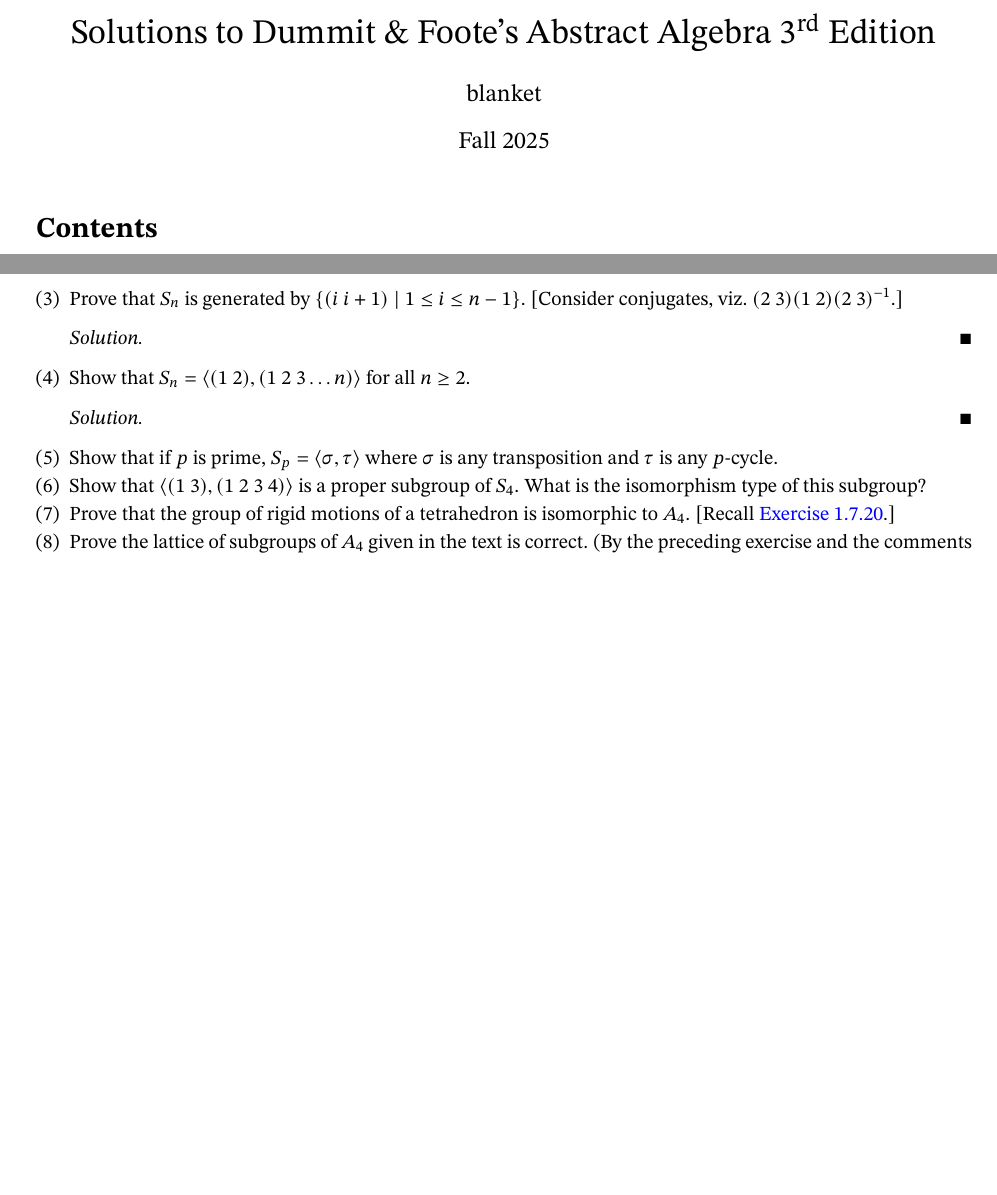
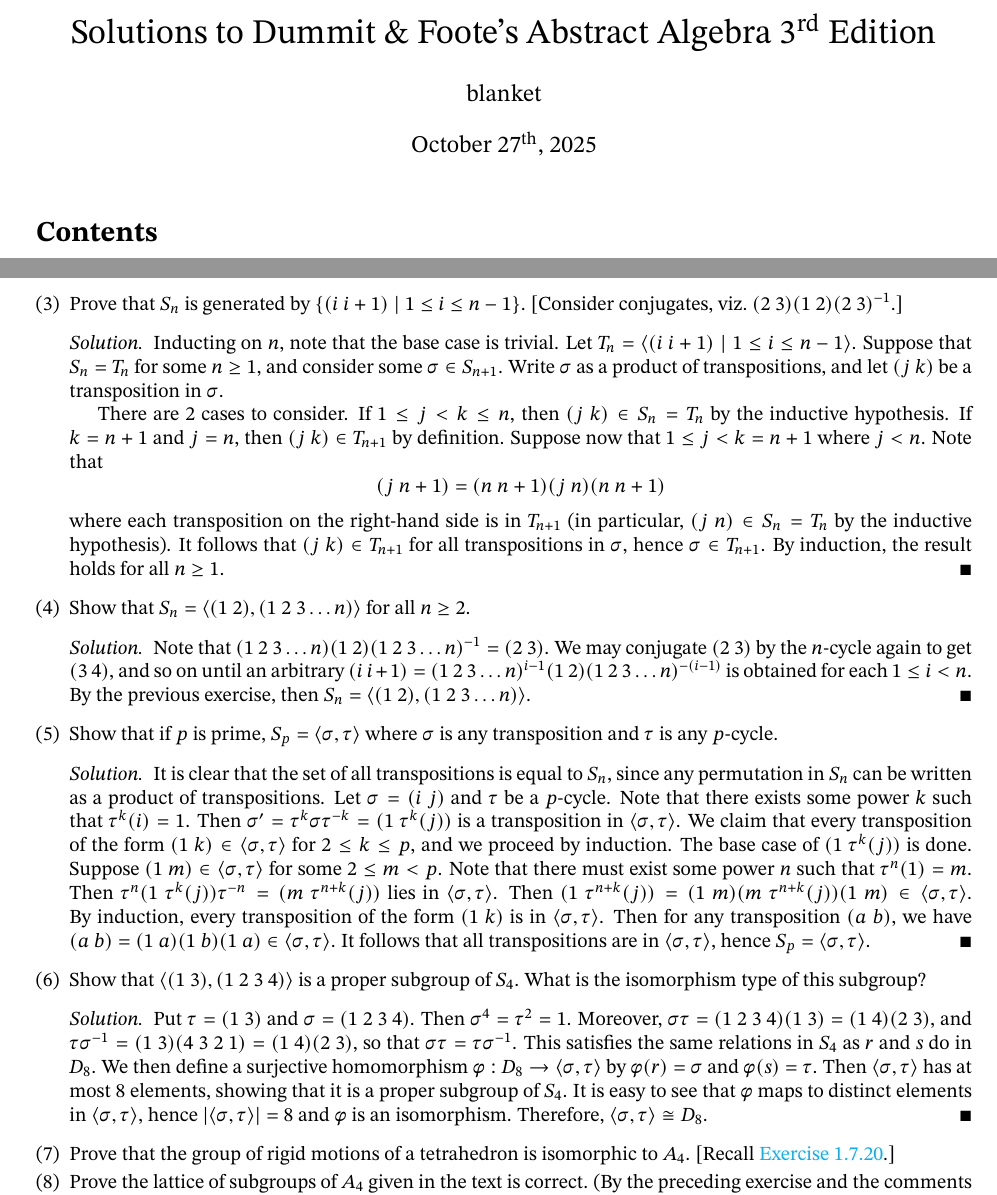
Before and after one commit to blanketism/Dummit-Foote-Solutions, a LaTeX problem sheet (dummit_foote_exercises.tex, which reads exercises/chap3ex.tex): two parts of pages 1 and 100 of 100 before the commit and two parts of pages 1 and 100 of 101 after it, joined at a grey line, cut so that both start at the same text, the shorter picture padded with empty space. The pictures show the PDF file dummit_foote_exercises.pdf that the author committed with the source.

Commit message:
ex 3.5.1 to 3.5.6 done

```diff
--- a/dummit_foote_exercises.tex
+++ b/dummit_foote_exercises.tex
@@ -48,7 +48,7 @@
 
 \title{Solutions to Dummit \& Foote's Abstract Algebra $3^{\text{rd}}$ Edition}
 \author{blanket}
-\date{Fall 2025}
+\date{October $27^{\text{th}}$, 2025}
 
 \setlength{\jot}{1pt}
 \setlength{\parindent}{0.5cm}
--- a/exercises/chap3ex.tex
+++ b/exercises/chap3ex.tex
@@ -1142,18 +1142,28 @@
     \end{sol}
     \item Prove that $S_n$ is generated by $\{(i\ i+1)\mid 1 \le i \le n-1\}$. [Consider conjugates, viz.\ $(2\ 3)(1\ 2)(2\ 3)^{-1}$.]
     \begin{sol}
+        Inducting on $n$, note that the base case is trivial. Let $T_n = \gen{(i\ i + 1) \mid 1 \leq i \leq n - 1}$. Suppose that $S_n = T_n$ for some $n \geq 1$, and consider some $\sigma \in S_{n + 1}$. Write $\sigma$ as a product of transpositions, and let $(j\ k)$ be a transposition in $\sigma$.
 
+        There are 2 cases to consider. If $1 \leq j < k \leq n$, then $(j\ k) \in S_n = T_n$ by the inductive hypothesis. If $k = n + 1$ and $j = n$, then $(j\ k) \in T_{n + 1}$ by definition. Suppose now that $1 \leq j < k = n + 1$ where $j < n$. Note that
+        \[(j\ n + 1) = (n\ n + 1)(j\ n)(n\ n + 1)\]
+        where each transposition on the right-hand side is in $T_{n + 1}$ (in particular, $(j\ n) \in S_n = T_n$ by the inductive hypothesis). It follows that $(j\ k) \in T_{n + 1}$ for all transpositions in $\sigma$, hence $\sigma \in T_{n + 1}$. By induction, the result holds for all $n \geq 1$.
     \end{sol}
     \item Show that $S_n=\langle (1\ 2),(1\ 2\ 3 \ldots n)\rangle$ for all $n\ge2$.
     \begin{sol}
+        Note that $(1\ 2\ 3 \ldots n)(1\ 2)(1\ 2\ 3 \ldots n)^{-1} = (2\ 3)$. We may conjugate $(2\ 3)$ by the $n$-cycle again to get $(3\ 4)$, and so on until an arbitrary $(i\ i + 1) = (1\ 2\ 3 \ldots n)^{i - 1}(1\ 2)(1\ 2\ 3 \ldots n)^{-(i - 1)}$ is obtained for each $1 \leq i < n$. By the previous exercise, then $S_n = \gen{(1\ 2), (1\ 2\ 3 \ldots n)}$.
+    \end{sol}
+    \item Show that if $p$ is prime, $S_p=\langle \sigma,\tau\rangle$ where $\sigma$ is any transposition and $\tau$ is any $p$-cycle.
+    \begin{sol}
+        It is clear that the set of all transpositions is equal to $S_n$, since any permutation in $S_n$ can be written as a product of transpositions. Let $\sigma = (i\ j)$ and $\tau$ be a $p$-cycle. Note that there exists some power $k$ such that $\tau^k(i) = 1$. Then $\sigma' = \tau^k\sigma\tau^{-k} = (1\ \tau^k(j))$ is a transposition in $\gen{\sigma, \tau}$. We claim that every transposition of the form $(1\ k) \in \gen{\sigma, \tau}$ for $2 \leq k \leq p$, and we proceed by induction. The base case of $(1\ \tau^k(j))$ is done. Suppose $(1\ m) \in \gen{\sigma, \tau}$ for some $2 \leq m < p$. Note that there must exist some power $n$ such that $\tau^n(1) = m$. Then $\tau^n(1\ \tau^k(j))\tau^{-n} = (m\ \tau^{n + k}(j))$ lies in $\gen{\sigma, \tau}$. Then $(1\ \tau^{n + k}(j)) = (1\ m)(m\ \tau^{n + k}(j))(1\ m) \in \gen{\sigma, \tau}$. By induction, every transposition of the form $(1\ k)$ is in $\gen{\sigma, \tau}$. Then for any transposition $(a\ b)$, we have $(a\ b) = (1\ a)(1\ b)(1\ a) \in \gen{\sigma, \tau}$. It follows that all transpositions are in $\gen{\sigma, \tau}$, hence $S_p = \gen{\sigma, \tau}$.
+    \end{sol}
+    \item Show that $\langle (1\ 3),(1\ 2\ 3\ 4)\rangle$ is a proper subgroup of $S_4$. What is the isomorphism type of this subgroup?
+    \begin{sol}
+        Put $\tau = (1\ 3)$ and $\sigma = (1\ 2\ 3\ 4)$. Then $\sigma^4 = \tau^2 = 1$. Moreover, $\sigma\tau = (1\ 2\ 3\ 4)(1\ 3) = (1\ 4)(2\ 3)$, and $\tau\sigma\inv = (1\ 3)(4\ 3\ 2\ 1) = (1\ 4)(2\ 3)$, so that $\sigma\tau = \tau\sigma\inv$. This satisfies the same relations in $S_4$ as $r$ and $s$ do in $D_8$. We then define a surjective homomorphism $\phi : D_8 \to \gen{\sigma, \tau}$ by $\phi(r) = \sigma$ and $\phi(s) = \tau$. Then $\gen{\sigma, \tau}$ has at most 8 elements, showing that it is a proper subgroup of $S_4$. It is easy to see that $\phi$ maps to distinct elements in $\gen{\sigma, \tau}$, hence $\abs{\gen{\sigma, \tau}} = 8$ and $\phi$ is an isomorphism. Therefore, $\gen{\sigma, \tau} \cong D_8$.
+    \end{sol}
+    \item Prove that the group of rigid motions of a tetrahedron is isomorphic to $A_4$. [Recall \hyperref[ex1.7.20]{Exercise 1.7.20}.]
+    \begin{sol}
 
     \end{sol}
-    \item Show that if $p$ is prime, $S_p=\langle \sigma,\tau\rangle$ where $\sigma$ is any transposition and $\tau$ is any $p$-cycle.
-
-    \item Show that $\langle (1\ 3),(1\ 2\ 3\ 4)\rangle$ is a proper subgroup of $S_4$. What is the isomorphism type of this subgroup?
-
-    \item Prove that the group of rigid motions of a tetrahedron is isomorphic to $A_4$. [Recall \hyperref[ex1.7.20]{Exercise 1.7.20}.]
-
     \item Prove the lattice of subgroups of $A_4$ given in the text is correct. (By the preceding exercise and the comments following Lagrange's Theorem, $A_4$ has no subgroup of order $6$.)
 
     \item Prove that the (unique) subgroup of order $4$ in $A_4$ is normal and is isomorphic to $V_4$.
```
Also changed, not shown: dummit_foote_exercises.pdf, dummit_foote_exercises.tex (2 more changed lines).
